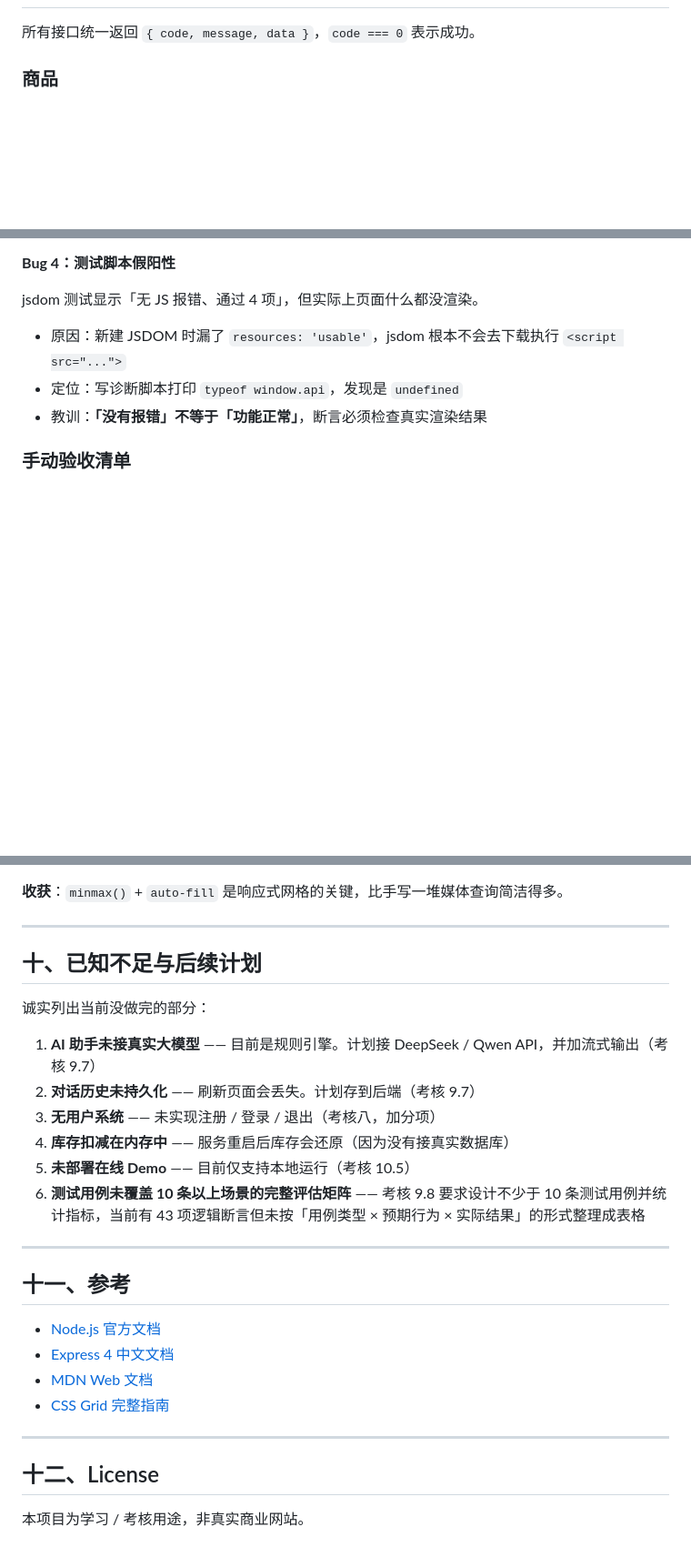
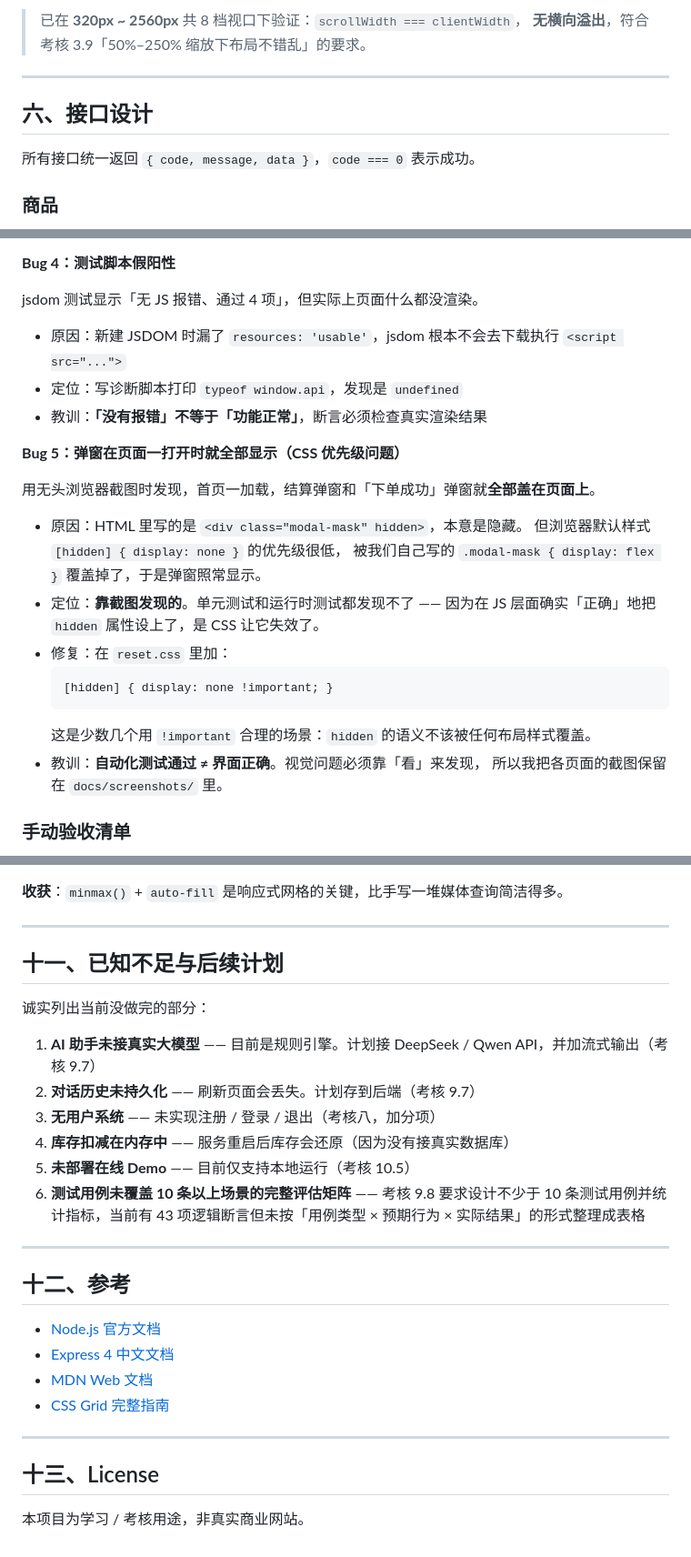
Before and after one commit to skycluse/cloudnest-shop, a Markdown page: README.md, 3 parts joined by grey strips. Shown: that part at 91% size. Drawn GitHub-style; blank space fills up the shorter version.

````diff
--- a/README.md
+++ b/README.md
@@ -149,3 +180,9 @@ cloudnest-shop/
+> 已在 **320px ~ 2560px** 共 8 档视口下验证：`scrollWidth === clientWidth`，
+> **无横向溢出**，符合考核 3.9「50%–250% 缩放下布局不错乱」的要求。
+
+---
+
+## 六、接口设计
 
 所有接口统一返回 `{ code, message, data }`，`code === 0` 表示成功。
 
@@ -336,6 +373,22 @@ jsdom 测试显示「无 JS 报错、通过 4 项」，但实际上页面什么
 - 定位：写诊断脚本打印 `typeof window.api`，发现是 `undefined`
 - 教训：**「没有报错」不等于「功能正常」**，断言必须检查真实渲染结果
 
+**Bug 5：弹窗在页面一打开时就全部显示（CSS 优先级问题）**
+
+用无头浏览器截图时发现，首页一加载，结算弹窗和「下单成功」弹窗就**全部盖在页面上**。
+- 原因：HTML 里写的是 `<div class="modal-mask" hidden>`，本意是隐藏。
+  但浏览器默认样式 `[hidden] { display: none }` 的优先级很低，
+  被我们自己写的 `.modal-mask { display: flex }` 覆盖掉了，于是弹窗照常显示。
+- 定位：**靠截图发现的**。单元测试和运行时测试都发现不了 ——
+  因为在 JS 层面确实「正确」地把 `hidden` 属性设上了，是 CSS 让它失效了。
+- 修复：在 `reset.css` 里加：
+  ```css
+  [hidden] { display: none !important; }
+  ```
+  这是少数几个用 `!important` 合理的场景：`hidden` 的语义不该被任何布局样式覆盖。
+- 教训：**自动化测试通过 ≠ 界面正确**。视觉问题必须靠「看」来发现，
+  所以我把各页面的截图保留在 `docs/screenshots/` 里。
+
 ### 手动验收清单
 
 - [ ] 首页能加载 24 个商品，6 个分类
@@ -432,7 +485,7 @@ POST /api/orders  →  totalPrice = 997 ✓  库存 42 → 40 ✓
 
 ---
 
-## 十、已知不足与后续计划
+## 十一、已知不足与后续计划
 
 诚实列出当前没做完的部分：
 
@@ -445,7 +498,7 @@ POST /api/orders  →  totalPrice = 997 ✓  库存 42 → 40 ✓
 
 ---
 
-## 十一、参考
+## 十二、参考
 
 - [Node.js 官方文档](https://nodejs.org/docs/latest/api/)
 - [Express 4 中文文档](https://expressjs.com/zh-cn/)
@@ -454,6 +507,6 @@ POST /api/orders  →  totalPrice = 997 ✓  库存 42 → 40 ✓
 
 ---
 
-## 十二、License
+## 十三、License
 
 本项目为学习 / 考核用途，非真实商业网站。
````
Also changed, not shown: other parts of README.md (+36 -5 lines), docs/screenshots/01-home-desktop.png (added), docs/screenshots/02-product-detail.png (added), docs/screenshots/04-home-mobile.png (added), docs/screenshots/05-home-zoom250.png (added), docs/screenshots/06-cart-drawer.png (added), docs/screenshots/07-ai-agent.png (added), 2 other files.
